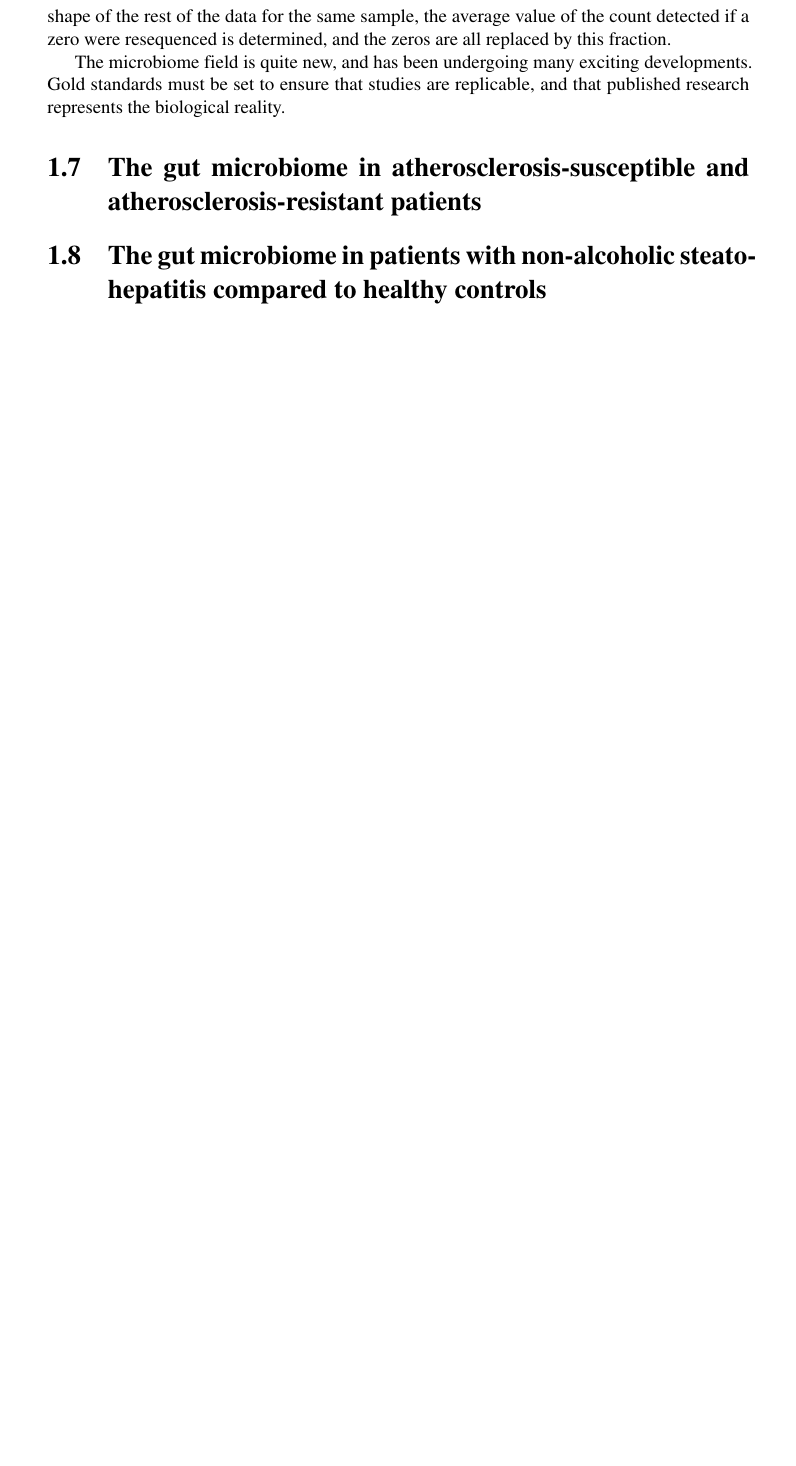
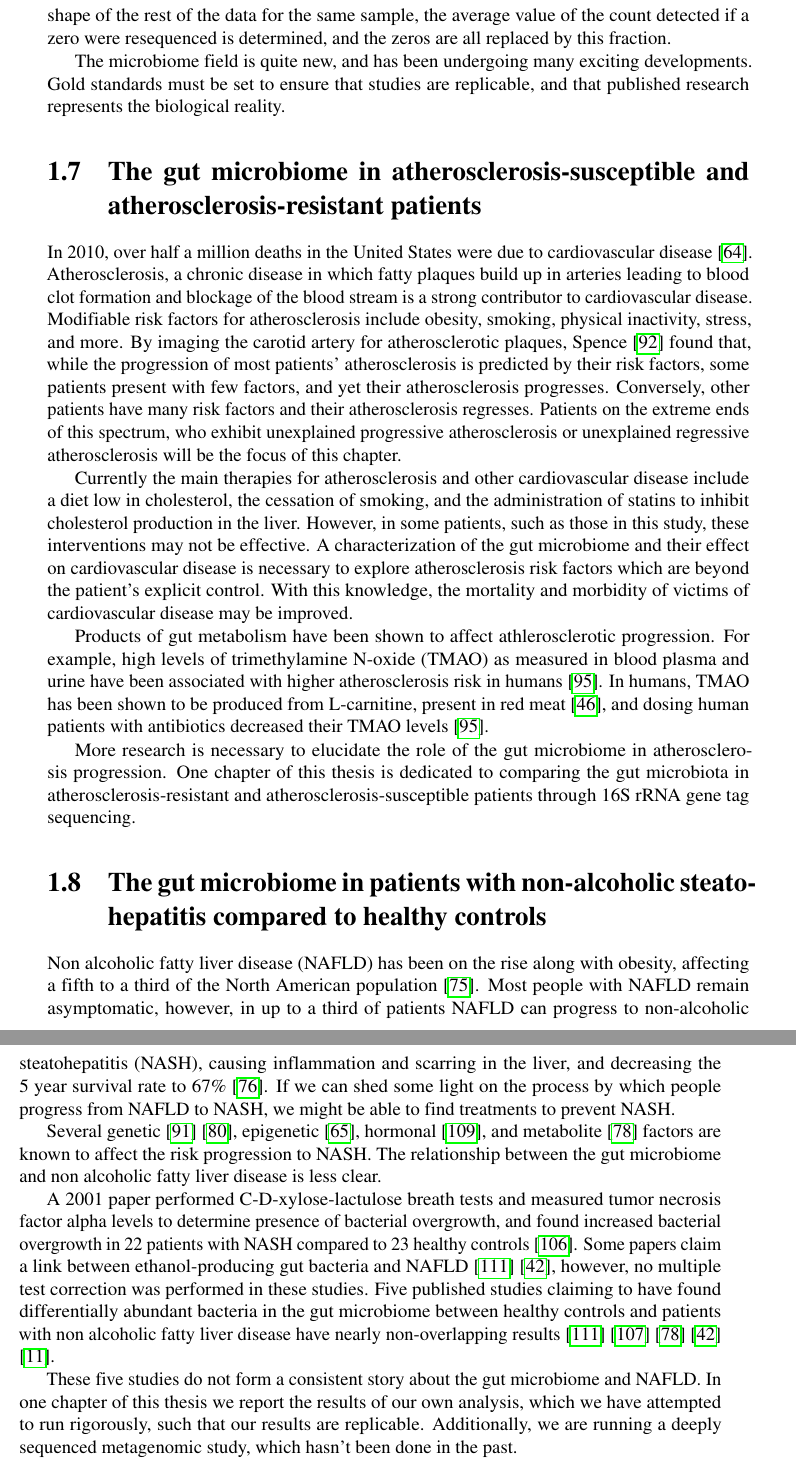
Before and after one commit to ruthgrace/msc_thesis_2016, a LaTeX thesis (westernthesis.tex, which reads introduction.tex, westernthesis.bib): part of page 27 of 65 before the commit and two parts of pages 27 and 28 of 66 after it, the two joined at a grey line, cut so that both start at the same text, the shorter picture padded with empty space. The pictures show the PDF file westernthesis.pdf that the author committed with the source.

Commit message:
added atherosclerosis and nafld sections in intro, paraphrased from chapter intros

```diff
--- a/introduction.tex
+++ b/introduction.tex
@@ -265,4 +265,20 @@ The microbiome field is quite new, and has been undergoing many exciting develop
 
 \section{The gut microbiome in atherosclerosis-susceptible and atherosclerosis-resistant patients}
 
+In 2010, over half a million deaths in the United States were due to cardiovascular disease \cite{murphy2012deaths}. Atherosclerosis, a chronic disease in which fatty plaques build up in arteries leading to blood clot formation and blockage of the blood stream is a strong contributor to cardiovascular disease. Modifiable risk factors for atherosclerosis include obesity, smoking, physical inactivity, stress, and more. By imaging the carotid artery for atherosclerotic plaques, Spence \cite{spence2012genetics} found that, while the progression of most patients’ atherosclerosis is predicted by their risk factors, some patients present with few factors, and yet their atherosclerosis progresses. Conversely, other patients have many risk factors and their atherosclerosis regresses. Patients on the extreme ends of this spectrum, who exhibit unexplained progressive atherosclerosis or unexplained regressive atherosclerosis will be the focus of this chapter.
+
+Currently the main therapies for atherosclerosis and other cardiovascular disease include a diet low in cholesterol, the cessation of smoking, and the administration of statins to inhibit cholesterol production in the liver. However, in some patients, such as those in this study, these interventions may not be effective. A characterization of the gut microbiome and their effect on cardiovascular disease is necessary to explore atherosclerosis risk factors which are beyond the patient’s explicit control. With this knowledge, the mortality and morbidity of victims of cardiovascular disease may be improved.
+
+Products of gut metabolism have been shown to affect athlerosclerotic progression. For example, high levels of trimethylamine N-oxide (TMAO) as measured in blood plasma and urine have been associated with higher atherosclerosis risk in humans \cite{tang2013intestinal}. In humans, TMAO has been shown to be produced from L-carnitine, present in red meat \cite{koeth2013intestinal}, and dosing human patients with antibiotics decreased their TMAO levels \cite{tang2013intestinal}.
+
+More research is necessary to elucidate the role of the gut microbiome in atherosclerosis progression. One chapter of this thesis is dedicated to comparing the gut microbiota in atherosclerosis-resistant and atherosclerosis-susceptible patients through 16S rRNA gene tag sequencing.
+
 \section{The gut microbiome in patients with non-alcoholic steatohepatitis compared to healthy controls}
+
+Non alcoholic fatty liver disease (NAFLD) has been on the rise along with obesity, affecting a fifth to a third of the North American population \cite{preiss2008non}. Most people with NAFLD remain asymptomatic, however, in up to a third of patients NAFLD can progress to non-alcoholic steatohepatitis (NASH), causing inflammation and scarring in the liver, and decreasing the 5 year survival rate to 67\% \cite{propst1995prognosis}. If we can shed some light on the process by which people progress from NAFLD to NASH, we might be able to find treatments to prevent NASH.
+
+Several genetic \cite{sookoian2011meta} \cite{rivera2007toll}, epigenetic \cite{murphy2013relationship}, hormonal \cite{yasuda1999suppressive}, and metabolite \cite{raman2013fecal} factors are known to affect the risk progression to NASH. The relationship between the gut microbiome and non alcoholic fatty liver disease is less clear.
+
+A 2001 paper performed C-D-xylose-lactulose breath tests and measured tumor necrosis factor alpha levels to determine presence of bacterial overgrowth, and found increased bacterial overgrowth in 22 patients with NASH compared to 23 healthy controls \cite{wigg2001role}. Some papers claim a link between ethanol-producing gut bacteria and NAFLD \cite{zhu2013characterization} \cite{jiang2015dysbiosis}, however, no multiple test correction was performed in these studies. Five published studies claiming to have found differentially abundant bacteria in the gut microbiome between healthy controls and patients with non alcoholic fatty liver disease have nearly non-overlapping results \cite{zhu2013characterization} \cite{wong2013molecular} \cite{raman2013fecal} \cite{jiang2015dysbiosis} \cite{boursier2016severity}.
+
+These five studies do not form a consistent story about the gut microbiome and NAFLD. In one chapter of this thesis we report the results of our own analysis, which we have attempted to run rigorously, such that our results are replicable. Additionally, we are running a deeply sequenced metagenomic study, which hasn’t been done in the past.
--- a/westernthesis.bib
+++ b/westernthesis.bib
@@ -826,0 +831 @@
+  year={2016},
```
Also changed, not shown: westernthesis.pdf, westernthesis.bib (16 more changed lines).
